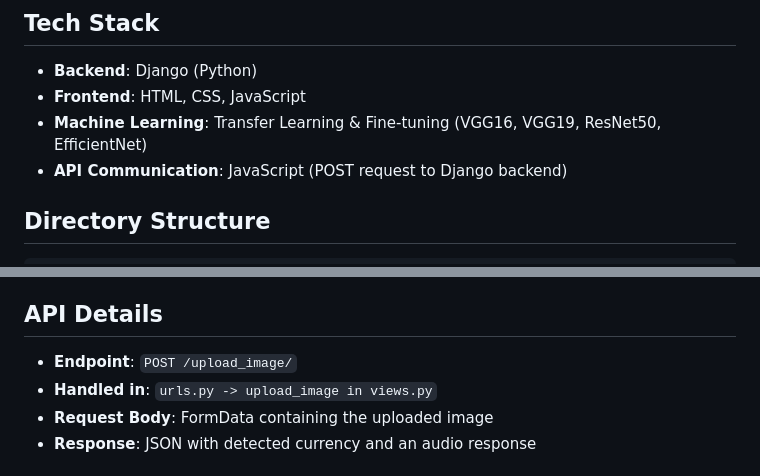
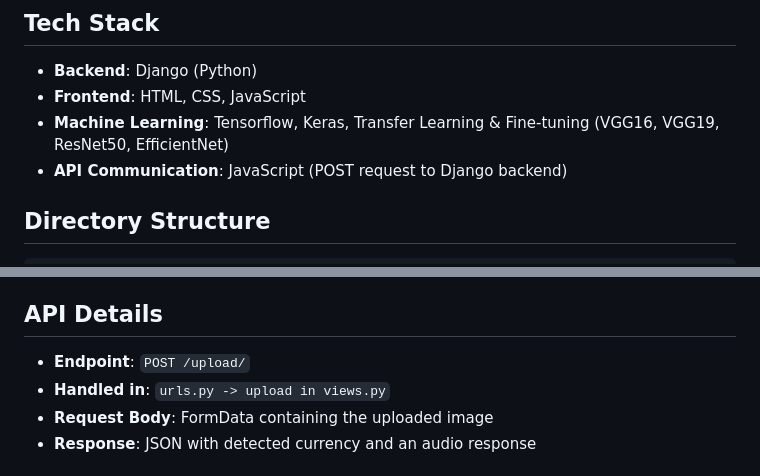
Before and after one commit to Rounak-00/SmartCurrencyDetector, a Markdown page: README.md, 2 parts joined by grey strips. Rendered like a GitHub page.

```diff
--- a/README.md
+++ b/README.md
@@ -17,7 +17,7 @@ The primary goal of this project is to **assist visually impaired individuals**
 ## Tech Stack
 - **Backend**: Django (Python)
 - **Frontend**: HTML, CSS, JavaScript
-- **Machine Learning**: Transfer Learning & Fine-tuning (VGG16, VGG19, ResNet50, EfficientNet)
+- **Machine Learning**: Tensorflow, Keras, Transfer Learning & Fine-tuning (VGG16, VGG19, ResNet50, EfficientNet)
 - **API Communication**: JavaScript (POST request to Django backend)
 
 ## Directory Structure
@@ -54,8 +54,8 @@ The models were trained on Kaggle using transfer learning and fine-tuning techni
 5. **Response to Frontend**: The resultant audio is played.
 
 ## API Details
-- **Endpoint**: `POST /upload_image/`
-- **Handled in**: `urls.py -> upload_image in views.py`
+- **Endpoint**: `POST /upload/`
+- **Handled in**: `urls.py -> upload in views.py`
 - **Request Body**: FormData containing the uploaded image
 - **Response**: JSON with detected currency and an audio response
 
```
